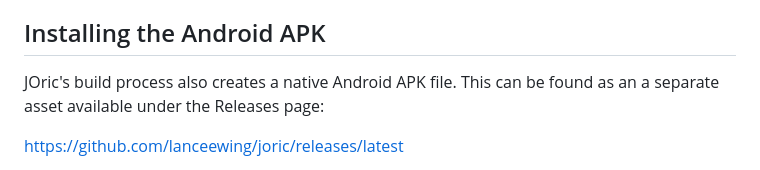
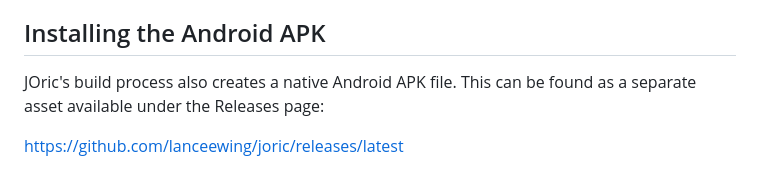
Before and after one commit to lanceewing/joric, a Markdown page: README.md, the part around the change. Drawn GitHub-style.

```diff
--- a/README.md
+++ b/README.md
@@ -100,7 +100,7 @@ Java runs on many platforms, including Windows, Mac, and Linux, and so this is a
 Not everyone is a fan of Java desktop apps, due to the overhead of downloading and installing the Java virtual machine, so if you do not already have Java installed, then I would recommend using the web version, as the web version should work on any modern web browser.
 
 ## Installing the Android APK
-JOric's build process also creates a native Android APK file. This can be found as an a separate asset available under the Releases page:
+JOric's build process also creates a native Android APK file. This can be found as a separate asset available under the Releases page:
 
 https://github.com/lanceewing/joric/releases/latest
 
```
